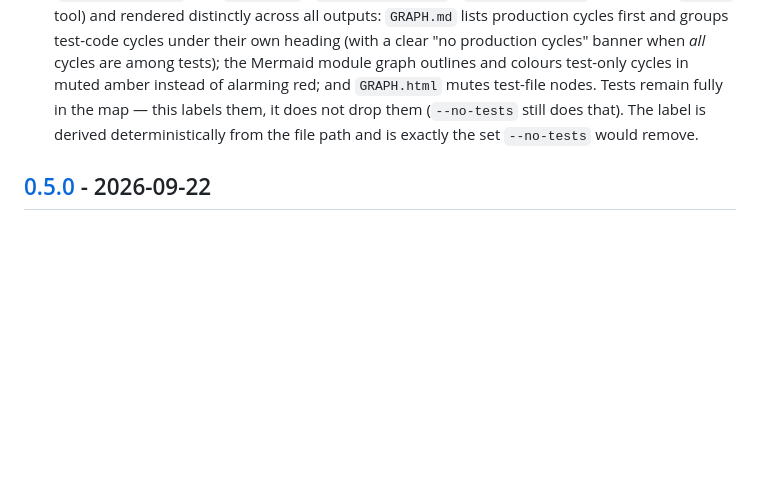
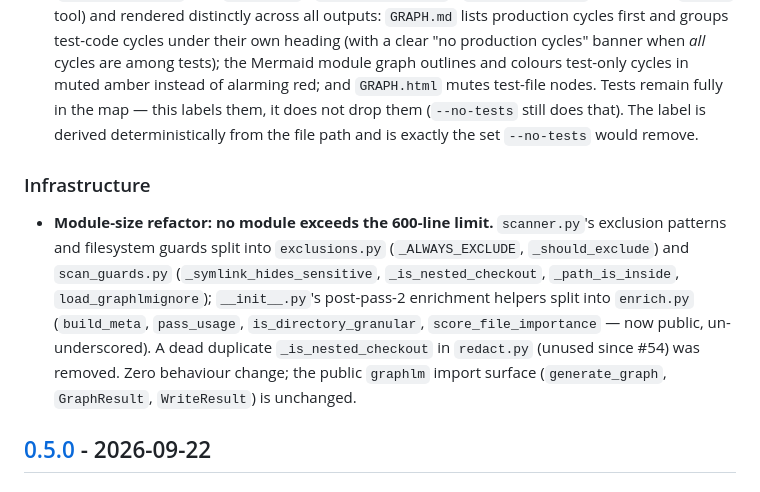
Before and after one commit to ggrace519/graphLM, a Markdown page: CHANGELOG.md, the part around the change. Rendered like a GitHub page; blank space fills up the shorter version.

```diff
--- a/CHANGELOG.md
+++ b/CHANGELOG.md
@@ -16,6 +16,10 @@ and this project adheres to Semantic Versioning.
 
 - **`GRAPH.md` opens with a compact orientation block.** The map's highest-signal facts — entry points, whether there are any production import cycles, and the highest-fan-in (blast-radius) files — used to sit hundreds of lines down, after a full directory tree, so an agent (or a human verifying the map) burned context scrolling to find the shape of the repo. A short `## Orientation` section now sits right under the provenance directive, before the directory tree. Fan-in is labelled "most imported (blast radius)", never "importance" — raw import degree measures reach, not architectural weight (ADR-015). The block is a summary of data still rendered in full below, omits any line it has no data for, and is absent entirely when the graph has no entry points, cycles, or edges. The MCP `overview` tool gains matching `production_cycles` / `test_only_cycles` counts and shares the same fan-in computation.
 - **Test-code import cycles are labelled, not hidden.** graphlm's map treated a cycle among test files (fixtures, test helpers) exactly like a production cycle — so a repo with deliberately-cyclic parser fixtures showed "5 import cycles" at the top of its map, misleading an agent into thinking the *product* had circular imports. Cycles whose every member is a test file are now flagged (`Cycle.test_only`, and `test_only` / `production_count` / `test_only_count` on the MCP `cycles` tool) and rendered distinctly across all outputs: `GRAPH.md` lists production cycles first and groups test-code cycles under their own heading (with a clear "no production cycles" banner when *all* cycles are among tests); the Mermaid module graph outlines and colours test-only cycles in muted amber instead of alarming red; and `GRAPH.html` mutes test-file nodes. Tests remain fully in the map — this labels them, it does not drop them (`--no-tests` still does that). The label is derived deterministically from the file path and is exactly the set `--no-tests` would remove.
+
+### Infrastructure
+
+- **Module-size refactor: no module exceeds the 600-line limit.** `scanner.py`'s exclusion patterns and filesystem guards split into `exclusions.py` (`_ALWAYS_EXCLUDE`, `_should_exclude`) and `scan_guards.py` (`_symlink_hides_sensitive`, `_is_nested_checkout`, `_path_is_inside`, `load_graphlmignore`); `__init__.py`'s post-pass-2 enrichment helpers split into `enrich.py` (`build_meta`, `pass_usage`, `is_directory_granular`, `score_file_importance` — now public, un-underscored). A dead duplicate `_is_nested_checkout` in `redact.py` (unused since #54) was removed. Zero behaviour change; the public `graphlm` import surface (`generate_graph`, `GraphResult`, `WriteResult`) is unchanged.
 
 ## [0.5.0] - 2026-09-22
 
```
Also changed, not shown: CLAUDE.md (+4 -4 lines).
